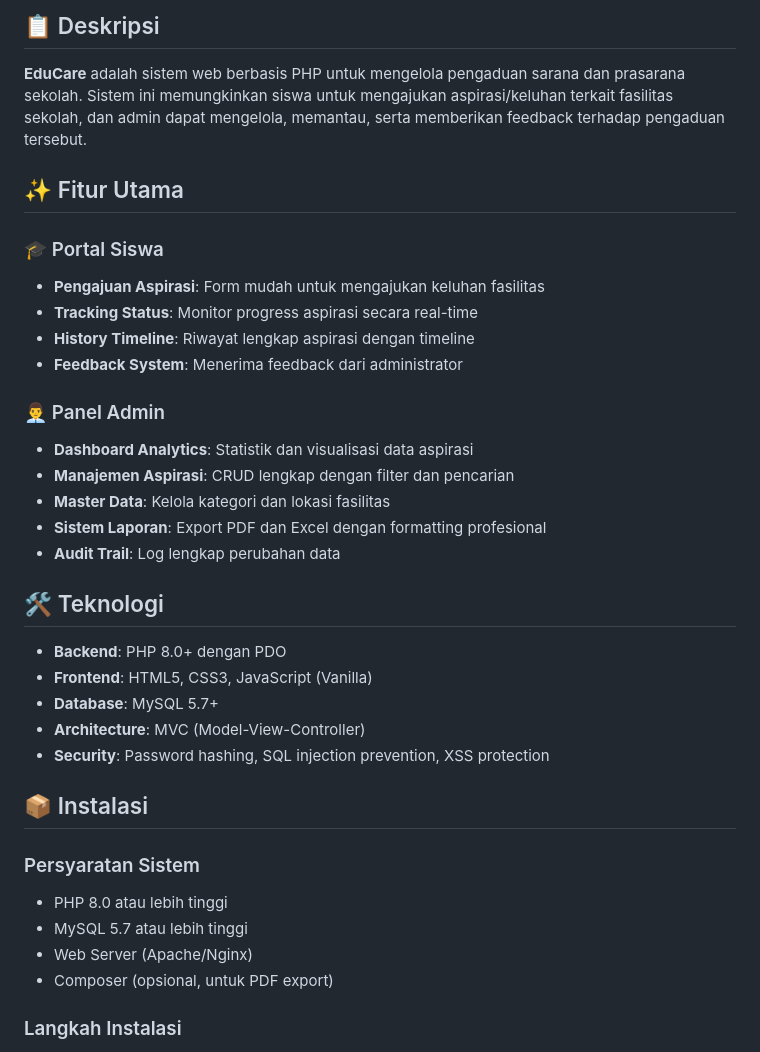
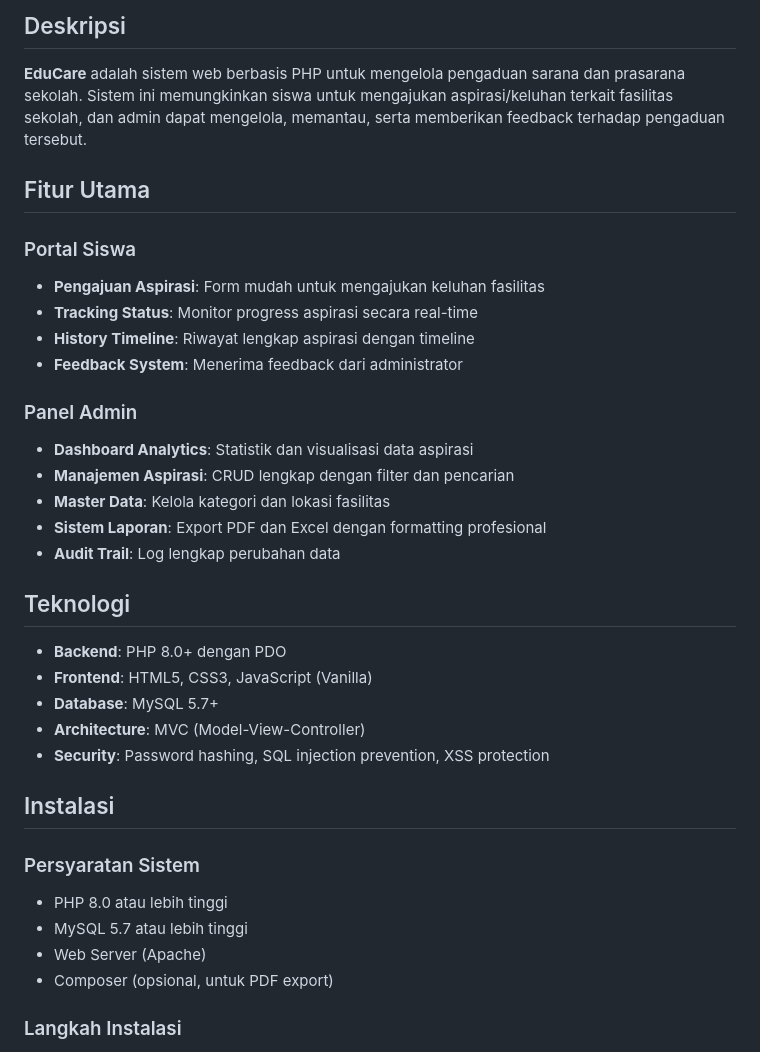
Before and after one commit to ekazahrosafitri6-dot/Educare_ukk2026, a Markdown page: README.md, the part around one of its changes. Rendered like a GitHub page.

```diff
--- a/README.md
+++ b/README.md
@@ -7,24 +5,24 @@
 
-## 📋 Deskripsi
+## Deskripsi
 
 **EduCare** adalah sistem web berbasis PHP untuk mengelola pengaduan sarana dan prasarana sekolah. Sistem ini memungkinkan siswa untuk mengajukan aspirasi/keluhan terkait fasilitas sekolah, dan admin dapat mengelola, memantau, serta memberikan feedback terhadap pengaduan tersebut.
 
-## ✨ Fitur Utama
+## Fitur Utama
 
-### 🎓 Portal Siswa
+###  Portal Siswa
 - **Pengajuan Aspirasi**: Form mudah untuk mengajukan keluhan fasilitas
 - **Tracking Status**: Monitor progress aspirasi secara real-time
 - **History Timeline**: Riwayat lengkap aspirasi dengan timeline
 - **Feedback System**: Menerima feedback dari administrator
 
-### 👨‍💼 Panel Admin
+###  Panel Admin
 - **Dashboard Analytics**: Statistik dan visualisasi data aspirasi
 - **Manajemen Aspirasi**: CRUD lengkap dengan filter dan pencarian
 - **Master Data**: Kelola kategori dan lokasi fasilitas
 - **Sistem Laporan**: Export PDF dan Excel dengan formatting profesional
 - **Audit Trail**: Log lengkap perubahan data
 
-## 🛠️ Teknologi
+##  Teknologi
 
 - **Backend**: PHP 8.0+ dengan PDO
 - **Frontend**: HTML5, CSS3, JavaScript (Vanilla)
@@ -32,12 +30,12 @@
 - **Architecture**: MVC (Model-View-Controller)
 - **Security**: Password hashing, SQL injection prevention, XSS protection
 
-## 📦 Instalasi
+##  Instalasi
 
 ### Persyaratan Sistem
 - PHP 8.0 atau lebih tinggi
 - MySQL 5.7 atau lebih tinggi
-- Web Server (Apache/Nginx)
+- Web Server (Apache)
 - Composer (opsional, untuk PDF export)
 
 ### Langkah Instalasi
```
Also changed, not shown: other parts of README.md (+14 -17 lines).
